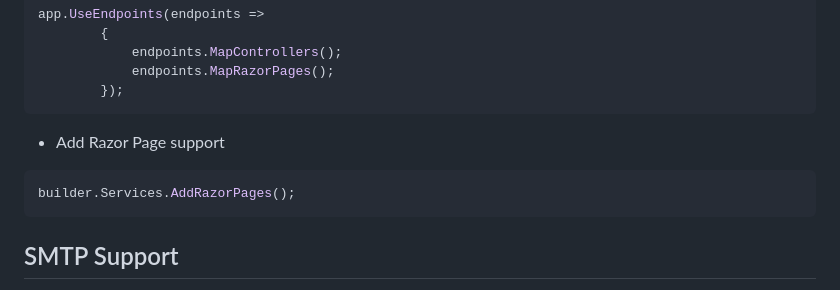
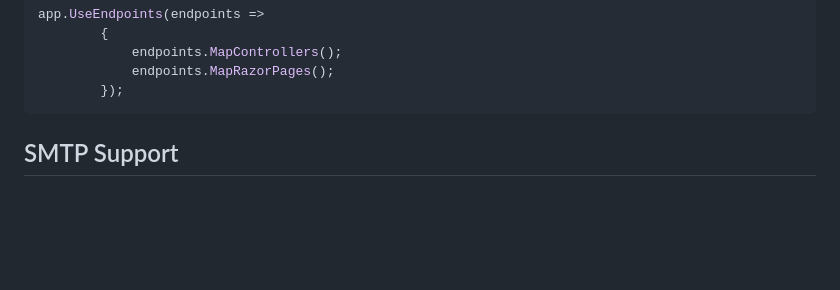
Before and after one commit to geoklar/ShopIdentityMicroservices, a Markdown page: README.md, the part around the change. Rendered like a GitHub page; blank space fills up the shorter version.

````diff
--- a/README.md
+++ b/README.md
@@ -383,11 +383,6 @@ app.UseEndpoints(endpoints =>
             endpoints.MapControllers();
             endpoints.MapRazorPages();
         });
-```
-- Add Razor Page support
-
-```bash
-builder.Services.AddRazorPages();
 ```
 
 ## SMTP Support
````
